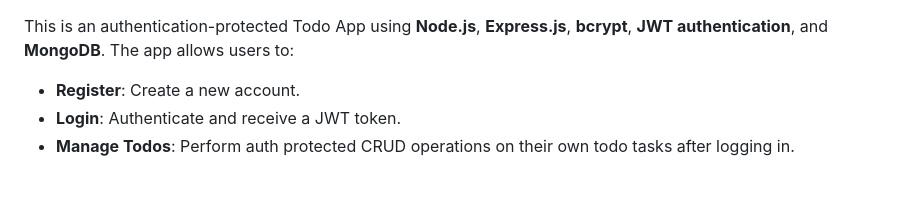
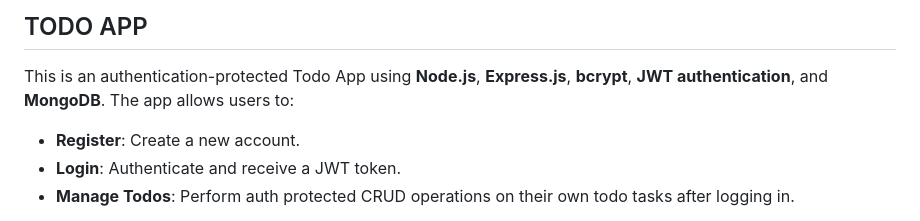
Before and after one commit to Sj1928/todo_app, a Markdown page: README.md, the part around the change. Rendered like a GitHub page; blank space fills up the shorter version.

```diff
--- a/README.md
+++ b/README.md
@@ -1,3 +1,4 @@
+## TODO APP
 This is an authentication-protected Todo App using **Node.js**, **Express.js**, **bcrypt**, **JWT authentication**, and **MongoDB**. The app allows users to:
 - **Register**: Create a new account.
 - **Login**: Authenticate and receive a JWT token.
```
